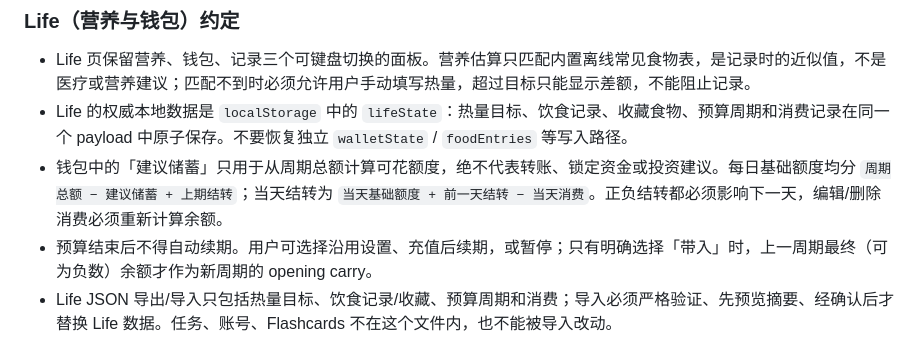
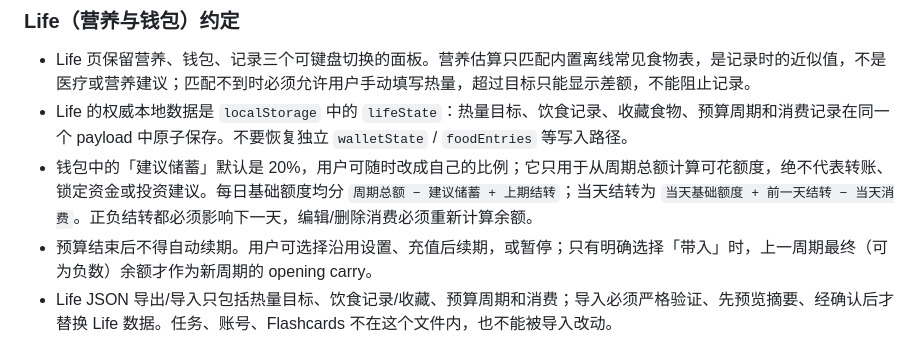
Before and after one commit to zhixuanlucasfeng-cmyk/liangli, a Markdown page: CLAUDE.md, the part around the change. Rendered like a GitHub page.

```diff
--- a/CLAUDE.md
+++ b/CLAUDE.md
@@ -91,7 +91,7 @@ liangli/
 
 - Life 页保留营养、钱包、记录三个可键盘切换的面板。营养估算只匹配内置离线常见食物表，是记录时的近似值，不是医疗或营养建议；匹配不到时必须允许用户手动填写热量，超过目标只能显示差额，不能阻止记录。
 - Life 的权威本地数据是 `localStorage` 中的 `lifeState`：热量目标、饮食记录、收藏食物、预算周期和消费记录在同一个 payload 中原子保存。不要恢复独立 `walletState` / `foodEntries` 等写入路径。
-- 钱包中的「建议储蓄」只用于从周期总额计算可花额度，绝不代表转账、锁定资金或投资建议。每日基础额度均分 `周期总额 − 建议储蓄 + 上期结转`；当天结转为 `当天基础额度 + 前一天结转 − 当天消费`。正负结转都必须影响下一天，编辑/删除消费必须重新计算余额。
+- 钱包中的「建议储蓄」默认是 20%，用户可随时改成自己的比例；它只用于从周期总额计算可花额度，绝不代表转账、锁定资金或投资建议。每日基础额度均分 `周期总额 − 建议储蓄 + 上期结转`；当天结转为 `当天基础额度 + 前一天结转 − 当天消费`。正负结转都必须影响下一天，编辑/删除消费必须重新计算余额。
 - 预算结束后不得自动续期。用户可选择沿用设置、充值后续期，或暂停；只有明确选择「带入」时，上一周期最终（可为负数）余额才作为新周期的 opening carry。
 - Life JSON 导出/导入只包括热量目标、饮食记录/收藏、预算周期和消费；导入必须严格验证、先预览摘要、经确认后才替换 Life 数据。任务、账号、Flashcards 不在这个文件内，也不能被导入改动。
 - 营养、钱包、消费和 Life JSON 备份绝不能进入 Supabase 请求或 Flashcards 同步 payload。更换设备或清理浏览器数据前提醒用户先导出 Life JSON。
```
Also changed, not shown: README.md (+1 -1 lines).
